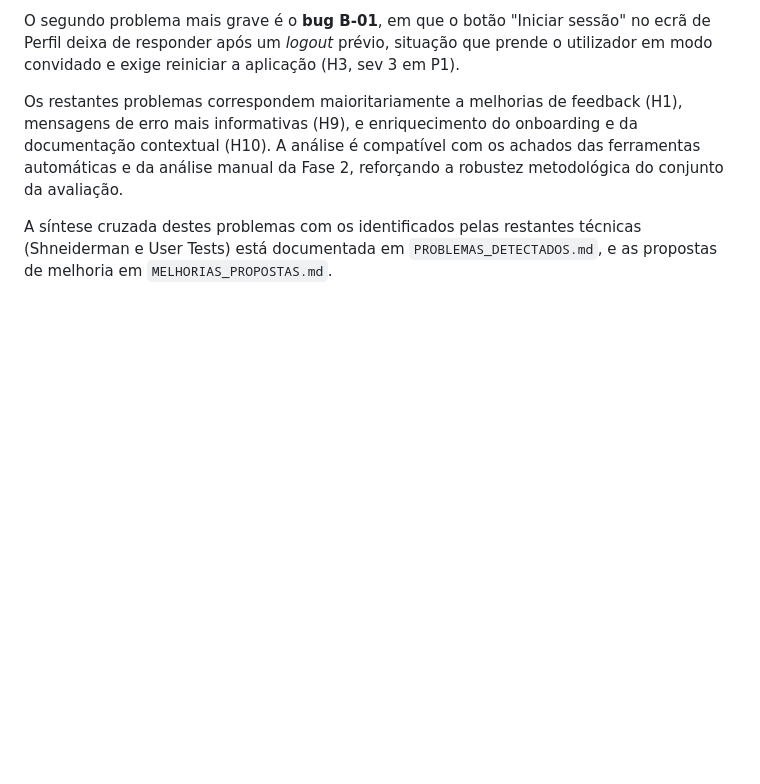
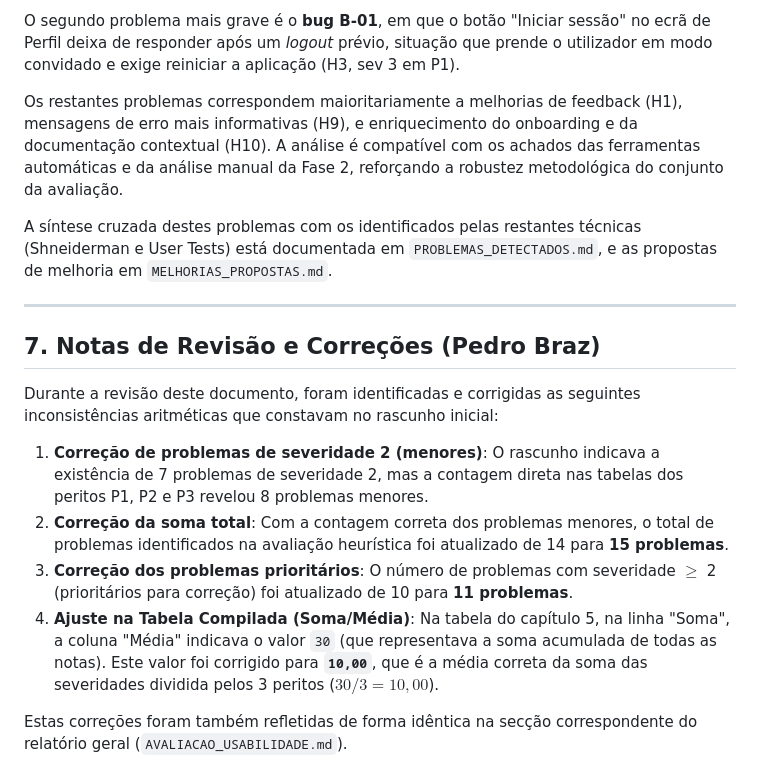
Before and after one commit to liane04/UTADmaps, a Markdown page: docs/fase3_avaliacao_usabilidade/HEURISTICAS_NIELSEN.md, the part around the change. GitHub-like rendering; blank space fills up the shorter version.

Commit message:
notas de revisão

```diff
--- a/docs/fase3_avaliacao_usabilidade/HEURISTICAS_NIELSEN.md
+++ b/docs/fase3_avaliacao_usabilidade/HEURISTICAS_NIELSEN.md
@@ -151,3 +151,16 @@ O segundo problema mais grave é o **bug B-01**, em que o botão "Iniciar sessã
 Os restantes problemas correspondem maioritariamente a melhorias de feedback (H1), mensagens de erro mais informativas (H9), e enriquecimento do onboarding e da documentação contextual (H10). A análise é compatível com os achados das ferramentas automáticas e da análise manual da Fase 2, reforçando a robustez metodológica do conjunto da avaliação.
 
 A síntese cruzada destes problemas com os identificados pelas restantes técnicas (Shneiderman e User Tests) está documentada em `PROBLEMAS_DETECTADOS.md`, e as propostas de melhoria em `MELHORIAS_PROPOSTAS.md`.
+
+---
+
+## 7. Notas de Revisão e Correções (Pedro Braz)
+
+Durante a revisão deste documento, foram identificadas e corrigidas as seguintes inconsistências aritméticas que constavam no rascunho inicial:
+
+1. **Correção de problemas de severidade 2 (menores)**: O rascunho indicava a existência de 7 problemas de severidade 2, mas a contagem direta nas tabelas dos peritos P1, P2 e P3 revelou 8 problemas menores.
+2. **Correção da soma total**: Com a contagem correta dos problemas menores, o total de problemas identificados na avaliação heurística foi atualizado de 14 para **15 problemas**.
+3. **Correção dos problemas prioritários**: O número de problemas com severidade $\ge$ 2 (prioritários para correção) foi atualizado de 10 para **11 problemas**.
+4. **Ajuste na Tabela Compilada (Soma/Média)**: Na tabela do capítulo 5, na linha "Soma", a coluna "Média" indicava o valor `30` (que representava a soma acumulada de todas as notas). Este valor foi corrigido para **`10,00`**, que é a média correta da soma das severidades dividida pelos 3 peritos ($30 / 3 = 10,00$).
+
+Estas correções foram também refletidas de forma idêntica na secção correspondente do relatório geral (`AVALIACAO_USABILIDADE.md`).
```
